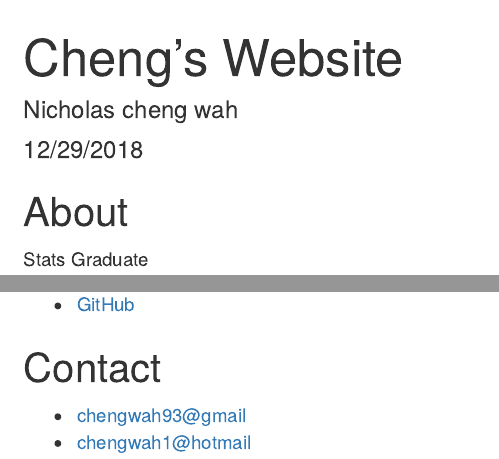
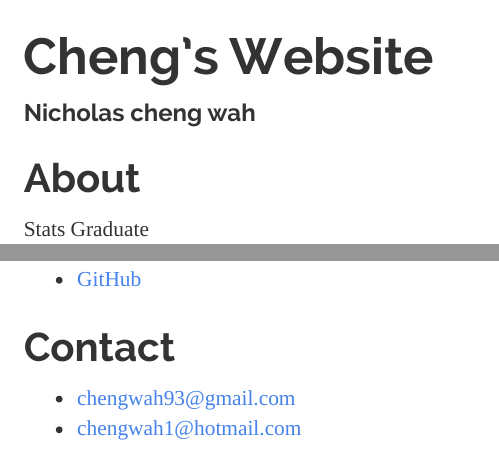
Before and after one commit to cheng-wah/cheng-wah.github.com, an R Markdown document (index.Rmd): the page in a window 1100 px wide, from its top, and a second part further down, joined at a grey line. Rendered offline with R 4.5, knitr and Pandoc, with nearby package versions.

````diff
--- a/index.Rmd
+++ b/index.Rmd
@@ -1,8 +1,9 @@
 ---
 title: "Cheng's Website"
 author: "Nicholas cheng wah"
-date: "12/29/2018"
-output: html_document
+output:
+  html_document:
+    theme: readable
 ---
 
 ```{r setup, include=FALSE}
@@ -29,10 +30,9 @@
 ## Profiles
 
 * [LinkedIn](https://www.linkedin.com/in/yourprofile/)
-* ...
 * [GitHub](http://github.com/cheng-wah)
 
 ## Contact
 
-* [chengwah93@gmail](mailto:chengwah93@gmail)
-* [chengwah1@hotmail](mailto:chengwah1@hotmail)
+* [chengwah93@gmail.com](mailto:chengwah93@gmail.com)
+* [chengwah1@hotmail.com](mailto:chengwah1@hotmail.com)
````
Also changed, not shown: index.html.
